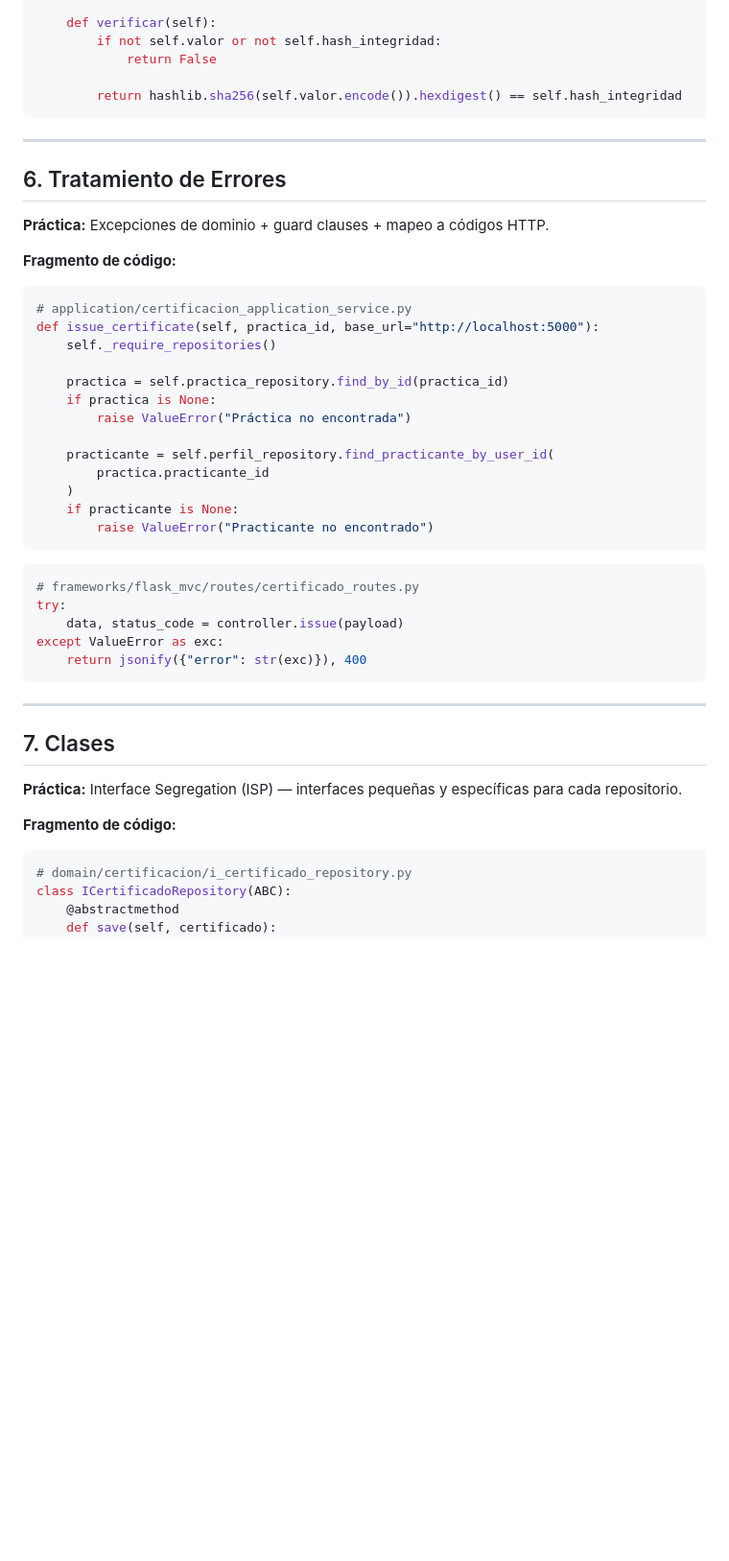
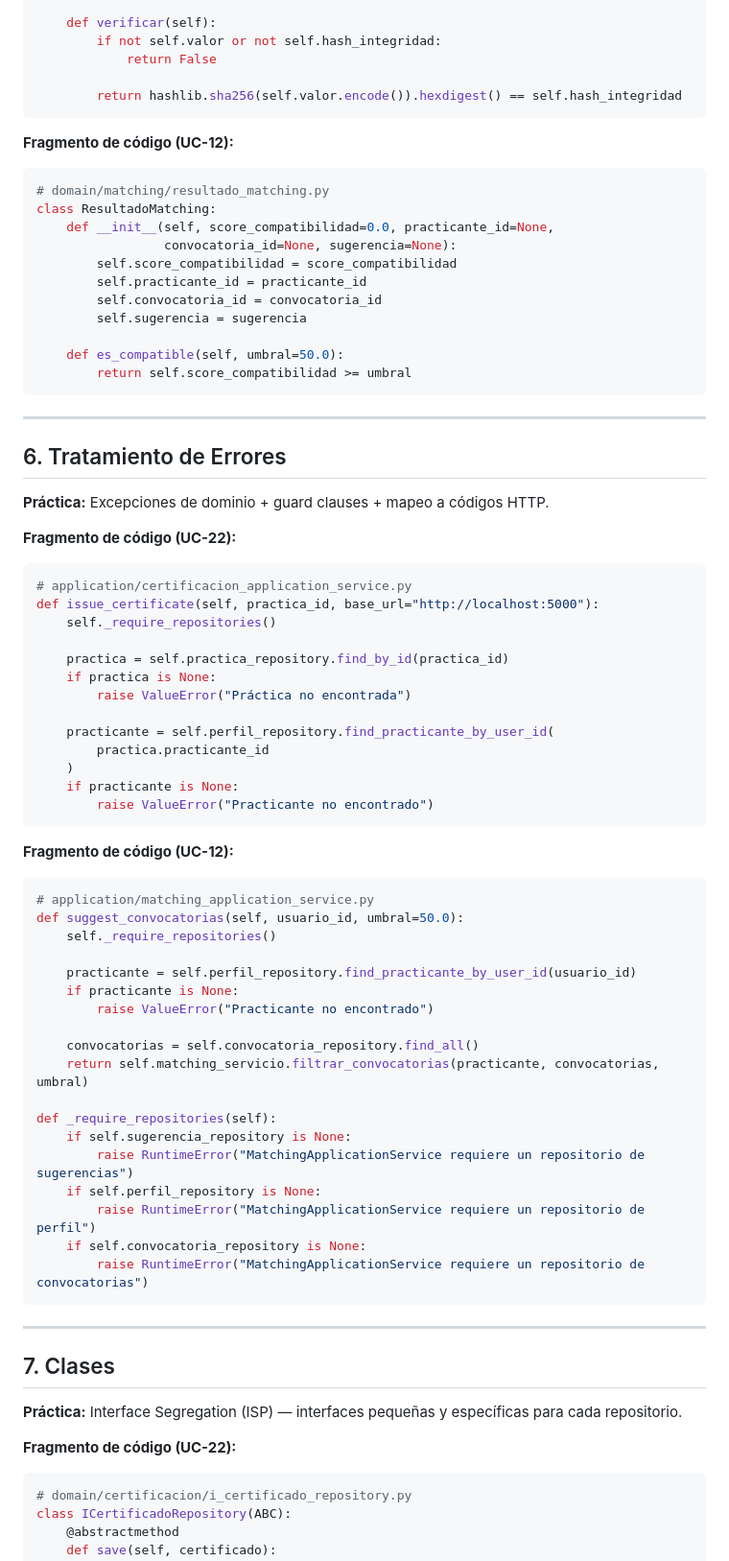
Before and after one commit to MoisesCcaso/ChambeaYa, a Markdown page: Clean.md, the part around one of its changes. Shown at 96% size. Rendered like a GitHub page; blank space fills up the shorter version.

````diff
--- a/Clean.md
+++ b/Clean.md
@@ -147,13 +202,29 @@ class CodigoQR:
         return hashlib.sha256(self.valor.encode()).hexdigest() == self.hash_integridad
 ```
 
+**Fragmento de código (UC-12):**
+
+```python
+# domain/matching/resultado_matching.py
+class ResultadoMatching:
+    def __init__(self, score_compatibilidad=0.0, practicante_id=None,
+                 convocatoria_id=None, sugerencia=None):
+        self.score_compatibilidad = score_compatibilidad
+        self.practicante_id = practicante_id
+        self.convocatoria_id = convocatoria_id
+        self.sugerencia = sugerencia
+
+    def es_compatible(self, umbral=50.0):
+        return self.score_compatibilidad >= umbral
+```
+
 ---
 
 ## 6. Tratamiento de Errores
 
 **Práctica:** Excepciones de dominio + guard clauses + mapeo a códigos HTTP.
 
-**Fragmento de código:**
+**Fragmento de código (UC-22):**
 
 ```python
 # application/certificacion_application_service.py
@@ -171,12 +242,27 @@ def issue_certificate(self, practica_id, base_url="http://localhost:5000"):
         raise ValueError("Practicante no encontrado")
 ```
 
+**Fragmento de código (UC-12):**
+
 ```python
-# frameworks/flask_mvc/routes/certificado_routes.py
-try:
-    data, status_code = controller.issue(payload)
-except ValueError as exc:
-    return jsonify({"error": str(exc)}), 400
+# application/matching_application_service.py
+def suggest_convocatorias(self, usuario_id, umbral=50.0):
+    self._require_repositories()
+
+    practicante = self.perfil_repository.find_practicante_by_user_id(usuario_id)
+    if practicante is None:
+        raise ValueError("Practicante no encontrado")
+
+    convocatorias = self.convocatoria_repository.find_all()
+    return self.matching_servicio.filtrar_convocatorias(practicante, convocatorias, umbral)
+
+def _require_repositories(self):
+    if self.sugerencia_repository is None:
+        raise RuntimeError("MatchingApplicationService requiere un repositorio de sugerencias")
+    if self.perfil_repository is None:
+        raise RuntimeError("MatchingApplicationService requiere un repositorio de perfil")
+    if self.convocatoria_repository is None:
+        raise RuntimeError("MatchingApplicationService requiere un repositorio de convocatorias")
 ```
 
 ---
@@ -186,7 +272,7 @@ except ValueError as exc:
 **Práctica:** Interface Segregation (ISP) — interfaces pequeñas y específicas para
 cada repositorio.
 
-**Fragmento de código:**
+**Fragmento de código (UC-22):**
 
 ```python
 # domain/certificacion/i_certificado_repository.py
````
Also changed, not shown: other parts of Clean.md (+97 -28 lines).
